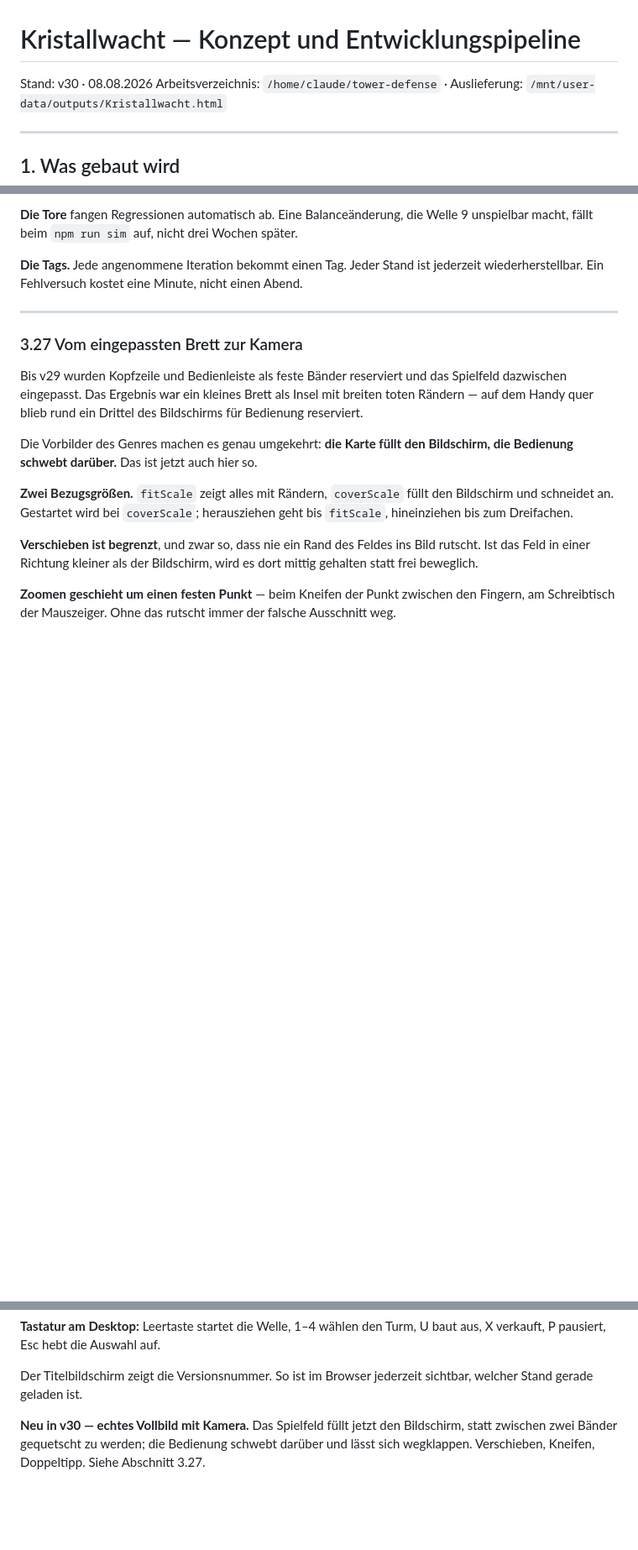
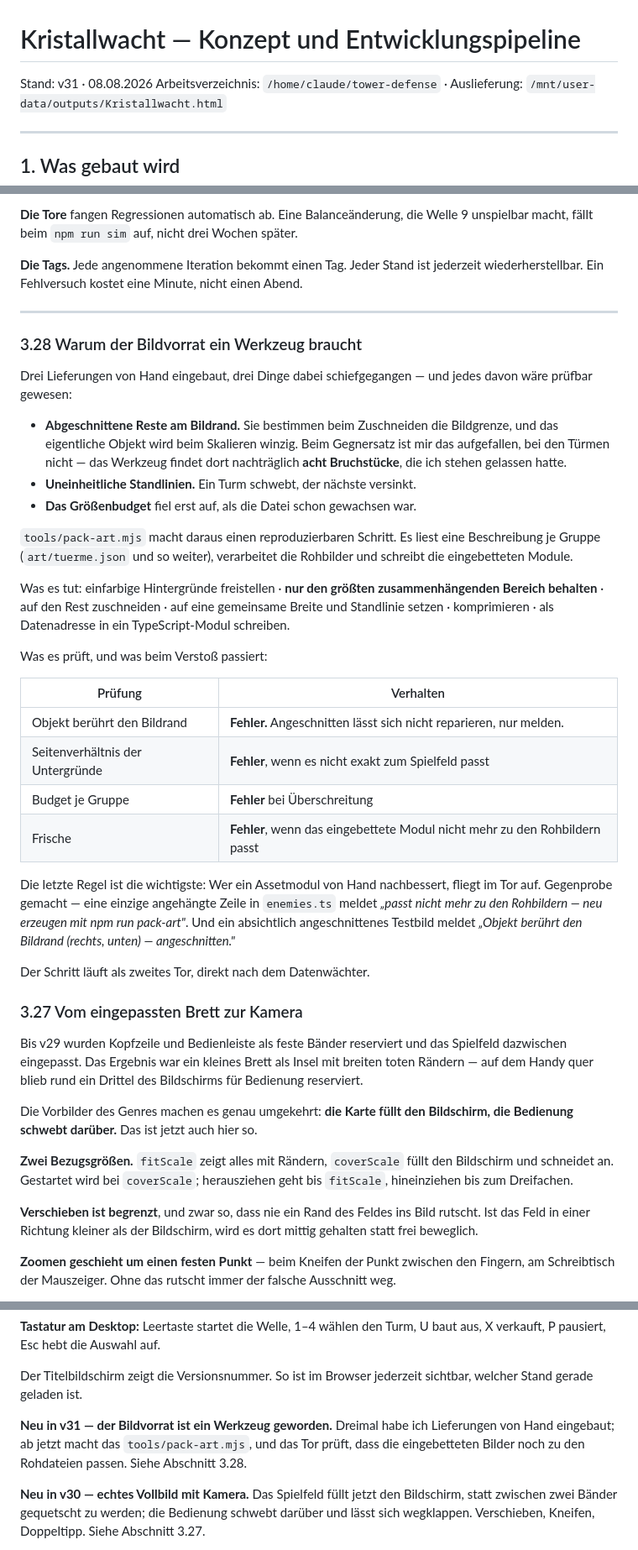
Before and after one commit to Bluefield-Solutions/towerfront, a Markdown page: docs/Kristallwacht-KONZEPT-und-PIPELINE.md, 3 parts joined by grey strips. Shown at 84% size. Drawn GitHub-style; blank space fills up the shorter version.

Commit message:
Doku zu v31

```diff
--- a/docs/Kristallwacht-KONZEPT-und-PIPELINE.md
+++ b/docs/Kristallwacht-KONZEPT-und-PIPELINE.md
@@ -1,6 +1,6 @@
 # Kristallwacht — Konzept und Entwicklungspipeline
 
-Stand: v30 · 08.08.2026
+Stand: v31 · 08.08.2026
 Arbeitsverzeichnis: `/home/claude/tower-defense` · Auslieferung: `/mnt/user-data/outputs/Kristallwacht.html`
 
 ---
@@ -305,6 +305,44 @@ jederzeit wiederherstellbar. Ein Fehlversuch kostet eine Minute, nicht einen
 Abend.
 
 ---
+
+### 3.28 Warum der Bildvorrat ein Werkzeug braucht
+
+Drei Lieferungen von Hand eingebaut, drei Dinge dabei schiefgegangen — und
+jedes davon wäre prüfbar gewesen:
+
+- **Abgeschnittene Reste am Bildrand.** Sie bestimmen beim Zuschneiden die
+  Bildgrenze, und das eigentliche Objekt wird beim Skalieren winzig. Beim
+  Gegnersatz ist mir das aufgefallen, bei den Türmen nicht — das Werkzeug
+  findet dort nachträglich **acht Bruchstücke**, die ich stehen gelassen hatte.
+- **Uneinheitliche Standlinien.** Ein Turm schwebt, der nächste versinkt.
+- **Das Größenbudget** fiel erst auf, als die Datei schon gewachsen war.
+
+`tools/pack-art.mjs` macht daraus einen reproduzierbaren Schritt. Es liest eine
+Beschreibung je Gruppe (`art/tuerme.json` und so weiter), verarbeitet die
+Rohbilder und schreibt die eingebetteten Module.
+
+Was es tut: einfarbige Hintergründe freistellen · **nur den größten
+zusammenhängenden Bereich behalten** · auf den Rest zuschneiden · auf eine
+gemeinsame Breite und Standlinie setzen · komprimieren · als Datenadresse in ein
+TypeScript-Modul schreiben.
+
+Was es prüft, und was beim Verstoß passiert:
+
+| Prüfung | Verhalten |
+|---|---|
+| Objekt berührt den Bildrand | **Fehler.** Angeschnitten lässt sich nicht reparieren, nur melden. |
+| Seitenverhältnis der Untergründe | **Fehler**, wenn es nicht exakt zum Spielfeld passt |
+| Budget je Gruppe | **Fehler** bei Überschreitung |
+| Frische | **Fehler**, wenn das eingebettete Modul nicht mehr zu den Rohbildern passt |
+
+Die letzte Regel ist die wichtigste: Wer ein Assetmodul von Hand nachbessert,
+fliegt im Tor auf. Gegenprobe gemacht — eine einzige angehängte Zeile in
+`enemies.ts` meldet *„passt nicht mehr zu den Rohbildern — neu erzeugen mit
+npm run pack-art"*. Und ein absichtlich angeschnittenes Testbild meldet
+*„Objekt berührt den Bildrand (rechts, unten) — angeschnitten."*
+
+Der Schritt läuft als zweites Tor, direkt nach dem Datenwächter.
 
 ### 3.27 Vom eingepassten Brett zur Kamera
 
@@ -1105,6 +1143,11 @@ U baut aus, X verkauft, P pausiert, Esc hebt die Auswahl auf.
 
 Der Titelbildschirm zeigt die Versionsnummer. So ist im Browser jederzeit
 sichtbar, welcher Stand gerade geladen ist.
+
+**Neu in v31 — der Bildvorrat ist ein Werkzeug geworden.** Dreimal habe ich
+Lieferungen von Hand eingebaut; ab jetzt macht das `tools/pack-art.mjs`, und das
+Tor prüft, dass die eingebetteten Bilder noch zu den Rohdateien passen. Siehe
+Abschnitt 3.28.
 
 **Neu in v30 — echtes Vollbild mit Kamera.** Das Spielfeld füllt jetzt den
 Bildschirm, statt zwischen zwei Bänder gequetscht zu werden; die Bedienung
```
Also changed, not shown: other parts of docs/Kristallwacht-KONZEPT-und-PIPELINE.md (+1 -1 lines), docs/Kristallwacht-BACKLOG.md (+2 -1 lines).
